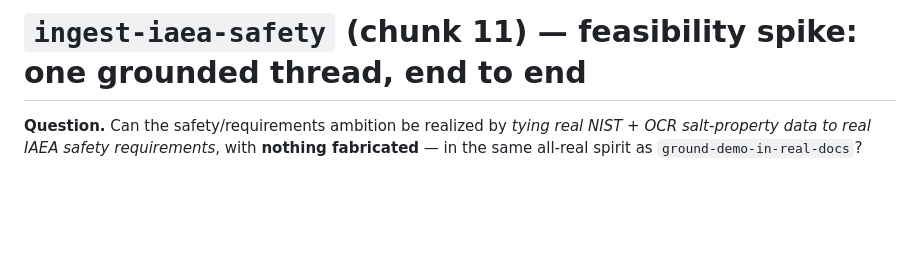
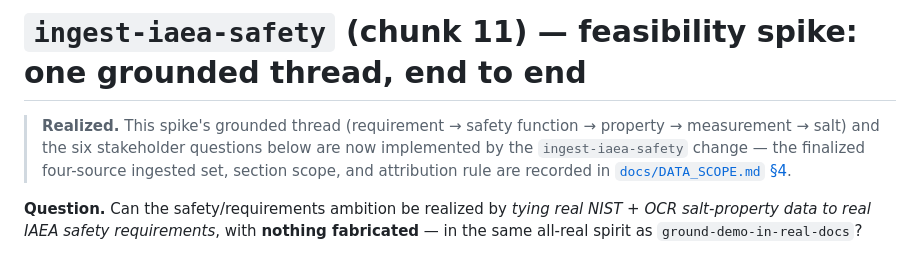
Before and after one commit to Blogem/msr-graph, a Markdown page: docs/SAFETY_THREAD_SPIKE.md, the part around the change. GitHub-like rendering; blank space fills up the shorter version.

Commit message:
docs(safety-spike): cross-link the spike as the realized-capability reference
Adds a top-of-doc note pointing from SAFETY_THREAD_SPIKE.md to the
finalized DATA_SCOPE.md §4, closing the loop now that ingest-iaea-safety
implements the thread and stakeholder questions the spike proved feasible.

Co-Authored-By: Claude Sonnet 5 <noreply@anthropic.com>

```diff
--- a/docs/SAFETY_THREAD_SPIKE.md
+++ b/docs/SAFETY_THREAD_SPIKE.md
@@ -1,4 +1,10 @@
 # `ingest-iaea-safety` (chunk 11) — feasibility spike: one grounded thread, end to end
+
+> **Realized.** This spike's grounded thread (requirement → safety function → property
+> → measurement → salt) and the six stakeholder questions below are now implemented by
+> the `ingest-iaea-safety` change — the finalized four-source ingested set, section
+> scope, and attribution rule are recorded in
+> [`docs/DATA_SCOPE.md` §4](DATA_SCOPE.md#4-iaeagifornl-safety-sources-chunk-11-ingest-iaea-safety).
 
 **Question.** Can the safety/requirements ambition be realized by *tying real NIST +
 OCR salt-property data to real IAEA safety requirements*, with **nothing fabricated** —
```
